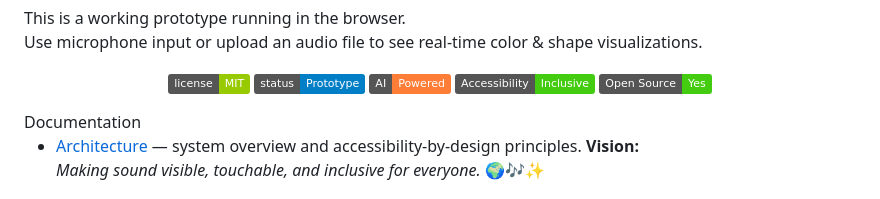
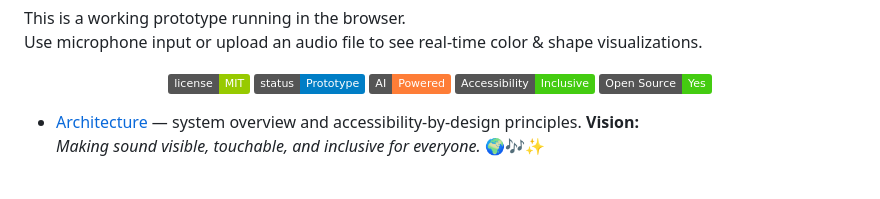
Before and after one commit to indjoov/sonic-inclusion, a Markdown page: README.md, the part around the change. GitHub-like rendering; badges without logos.

Commit message:
Fix formatting in README.md

```diff
--- a/README.md
+++ b/README.md
@@ -14,7 +14,7 @@ Use microphone input or upload an audio file to see real-time color & shape visu
   <img src="https://img.shields.io/badge/Accessibility-Inclusive-brightgreen.svg" alt="Inclusive Design">
   <img src="https://img.shields.io/badge/Open%20Source-Yes-success.svg" alt="Open Source">
 </p>
- Documentation
+
 
 - [Architecture](./ARCHITECTURE.md) — system overview and accessibility-by-design principles.
 **Vision:**
```
